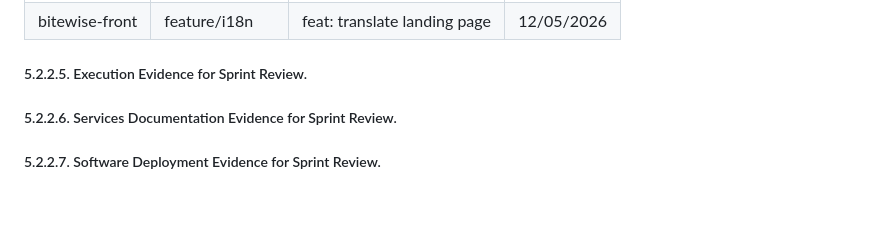
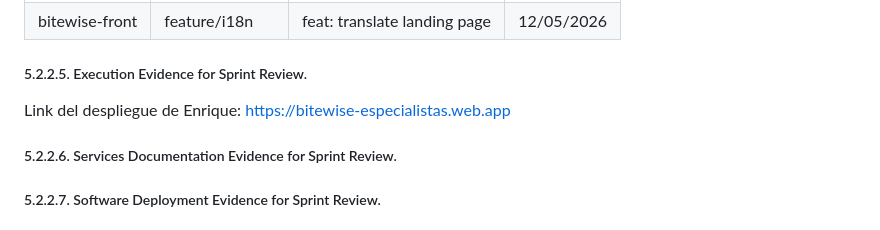
Before and after one commit to BiteWise-Grupo-OpenSource/Startup-Docs, a Markdown page: README.md, the part around the change. Drawn GitHub-style; blank space fills up the shorter version.

Commit message:
docs: added deploy link

```diff
--- a/README.md
+++ b/README.md
@@ -2136,6 +2136,9 @@ El siguiente Sprint Backlog detalla las historias de usuario y sus respectivas t
 
 ##### 5.2.2.5. Execution Evidence for Sprint Review.
 
+Link del despliegue de Enrique: https://bitewise-especialistas.web.app
+
+
 ##### 5.2.2.6. Services Documentation Evidence for Sprint Review.
 
 ##### 5.2.2.7. Software Deployment Evidence for Sprint Review.
```
